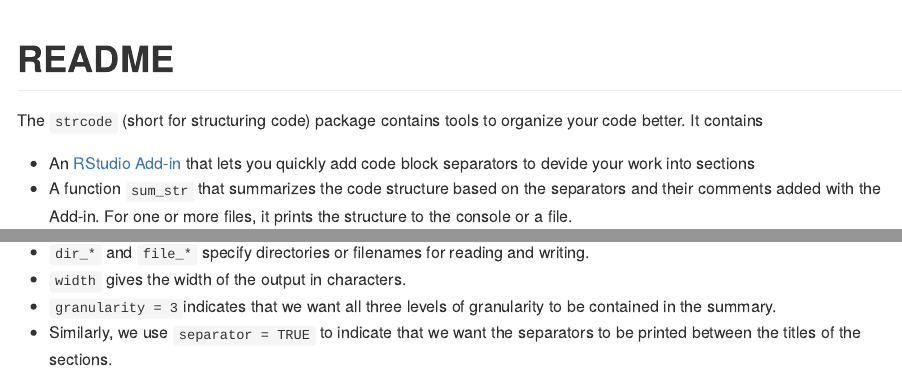
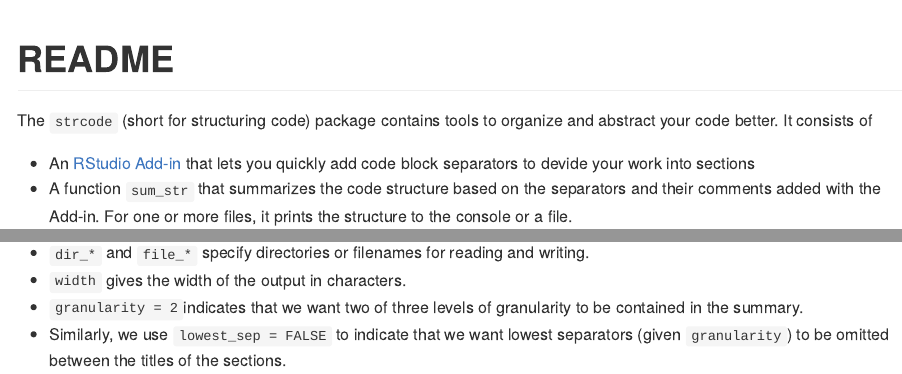
Before and after one commit to lorenzwalthert/strcode, an R Markdown document (README.Rmd): the page in a window 1100 px wide, from its top, and a second part further down, joined at a grey line. The pictures show the output file README.md that the author committed with the source, drawn offline in the style of GitHub.

Commit message:
minor consistency updates

```diff
--- a/README.Rmd
+++ b/README.Rmd
@@ -14,7 +14,7 @@ library(strcode)
 
 
 The `strcode` (short for structuring code) package contains tools to organize
-your code better. It contains
+and abstract your code better. It consists of
 
 - An [RStudio Add-in](https://rstudio.github.io/rstudioaddins/) that lets you
   quickly add code block separators to devide your work into sections
@@ -267,8 +267,8 @@ sum_str(dir_in = "placeholder_code",
 
 - `dir_*` and `file_*` specify directories or filenames for reading and writing.
 - `width` gives the width of the output in characters.
-- `granularity = 3`indicates that we want all three levels of granularity
+- `granularity = 2`indicates that we want two of three levels of granularity
   to be contained in the summary.
-- Similarly, we use `lowest_sep = TRUE` to indicate that we want lowest
-  separators (given `granularity`) to be printed between the titles of the
+- Similarly, we use `lowest_sep = FALSE` to indicate that we want lowest
+  separators (given `granularity`) to be omitted between the titles of the
   sections.
```
Also changed, not shown: README.md, README.Rmd (2 more changed lines), 1 other file.
